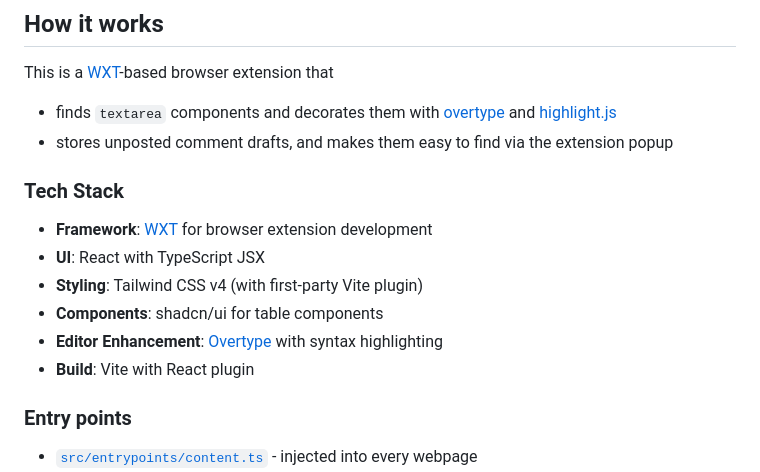
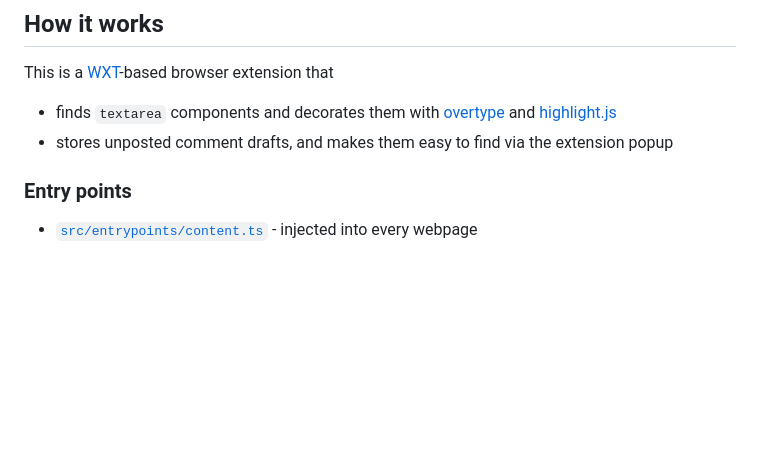
Before and after one commit to diffplug/gitcasso, a Markdown page: browser-extension/README.md, the part around the change. Drawn GitHub-style; blank space fills up the shorter version.

Commit message:
Unnecessary docs.

```diff
--- a/browser-extension/README.md
+++ b/browser-extension/README.md
@@ -30,15 +30,6 @@ This is a [WXT](https://wxt.dev/)-based browser extension that
 
 - finds `textarea` components and decorates them with [overtype](https://overtype.dev/) and [highlight.js](https://highlightjs.org/)
 - stores unposted comment drafts, and makes them easy to find via the extension popup
-
-### Tech Stack
-
-- **Framework**: [WXT](https://wxt.dev/) for browser extension development
-- **UI**: React with TypeScript JSX
-- **Styling**: Tailwind CSS v4 (with first-party Vite plugin)
-- **Components**: shadcn/ui for table components
-- **Editor Enhancement**: [Overtype](https://overtype.dev/) with syntax highlighting
-- **Build**: Vite with React plugin
 
 ### Entry points
 
```
